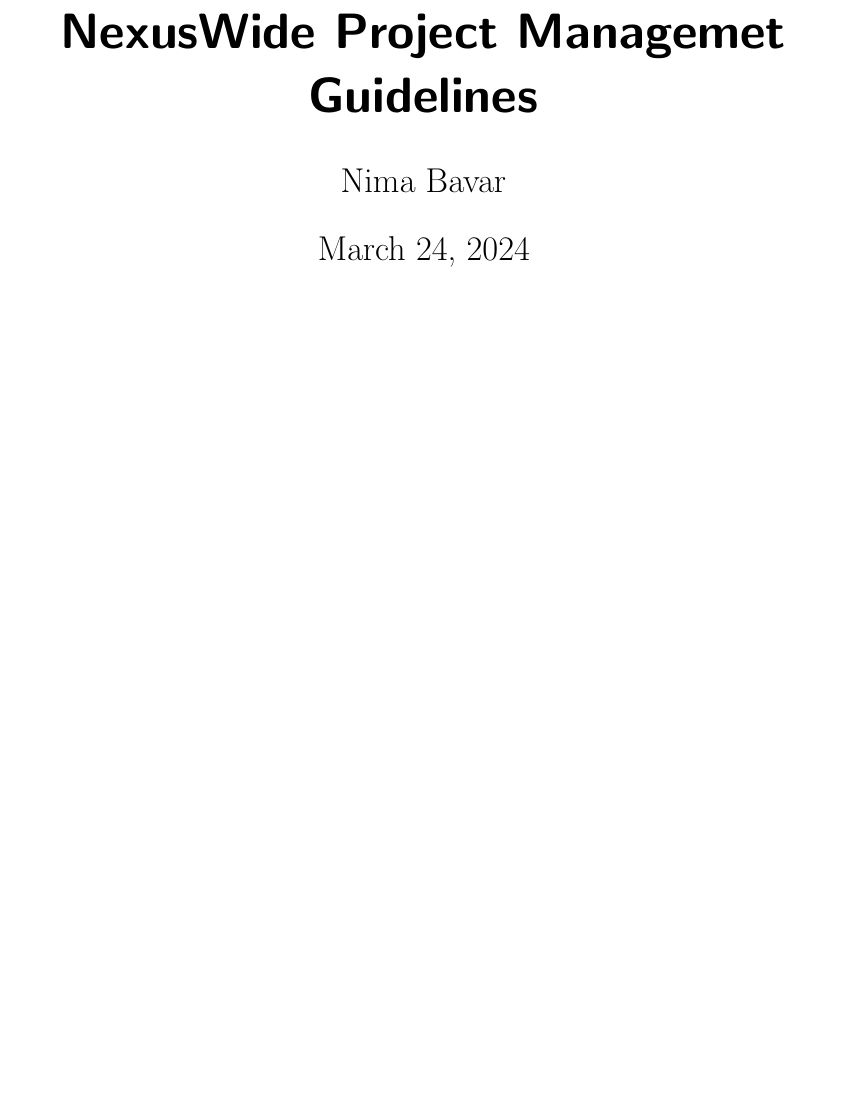
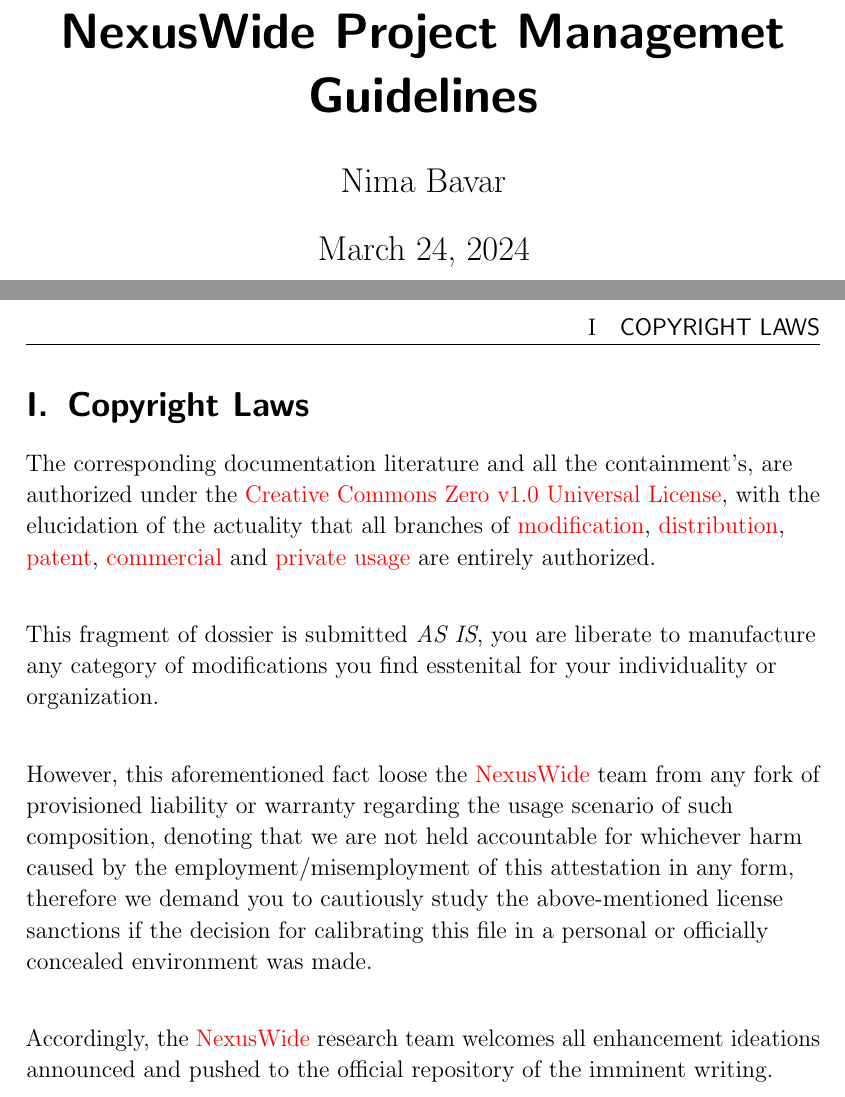
Before and after one commit to NexusWide/StyleGuide, a LaTeX document (rule_sets/project_management_style/latex_version/main.tex): part of page 3 of 3 before the commit and two parts of pages 3 and 4 of 4 after it, the two joined at a grey line, cut so that both start at the same text, the shorter picture padded with empty space. Compiled offline with pdfLaTeX.

Commit message:
fix(docs): add copyright page
...

project_management_latex: 19

```diff
--- a/rule_sets/project_management_style/latex_version/main.tex
+++ b/rule_sets/project_management_style/latex_version/main.tex
@@ -84,4 +84,32 @@
 
 
     \newpage
+    \thispagestyle{fancy}
+
+
+    \section{\header{Copyright Laws}}
+    \pagenumbering{Roman}
+
+    \raggedright
+
+    The corresponding documentation literature and all the containment's, are authorized under the \name{Creative Commons Zero v1.0 Universal License} ,
+    with the elucidation of the actuality that all branches of \name{modification}, \name{distribution}, \name{patent}, \name{commercial } and \name{private usage } are entirely authorized.
+    \newline
+
+    This fragment of dossier is submitted \important{AS IS},
+    you are liberate to manufacture any category of modifications you find esstenital for your individuality or organization.
+    \newline
+
+    However, this aforementioned fact loose the \name{NexusWide } team from any fork of provisioned liability or warranty regarding the usage scenario of such composition,
+    denoting that we are not held accountable for whichever harm caused by the employment/misemployment of this attestation in any form,
+    therefore we demand you to cautiously study the above-mentioned license sanctions if the decision for calibrating this file in a
+    personal or officially concealed environment was made. \newline
+
+    Accordingly, the \name{NexusWide } research team welcomes all enhancement ideations announced and pushed to the official repository of the imminent writing.
+    \newline
+
+    \newpage
+
+
+
 \end{document}
```
